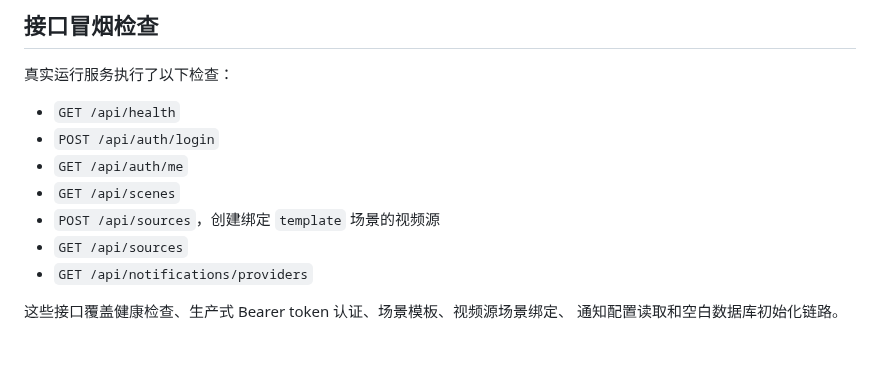
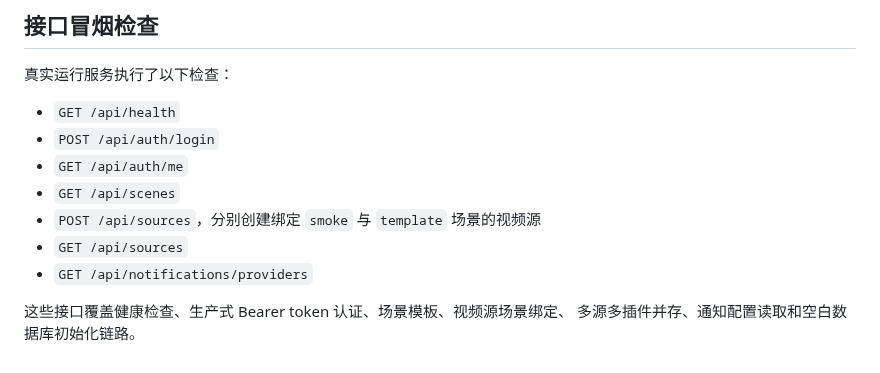
Before and after one commit to doubletry/V-Sentinel-Smoke, a Markdown page: docs/runtime-verification.md, the part around one of its changes. GitHub-like rendering.

```diff
--- a/docs/runtime-verification.md
+++ b/docs/runtime-verification.md
@@ -36,9 +55,9 @@ python -m uvicorn backend.main:app --host 127.0.0.1 --port 18080
 - `POST /api/auth/login`
 - `GET /api/auth/me`
 - `GET /api/scenes`
-- `POST /api/sources`，创建绑定 `template` 场景的视频源
+- `POST /api/sources`，分别创建绑定 `smoke` 与 `template` 场景的视频源
 - `GET /api/sources`
 - `GET /api/notifications/providers`
 
 这些接口覆盖健康检查、生产式 Bearer token 认证、场景模板、视频源场景绑定、
-通知配置读取和空白数据库初始化链路。
+多源多插件并存、通知配置读取和空白数据库初始化链路。
```
Also changed, not shown: other parts of docs/runtime-verification.md (+20 -1 lines), docs/screenshots/runtime-messages.png (added), docs/screenshots/runtime-processing-logs.png (added), docs/screenshots/runtime-settings-platform.png (added), docs/screenshots/runtime-video-wall.png (added).
